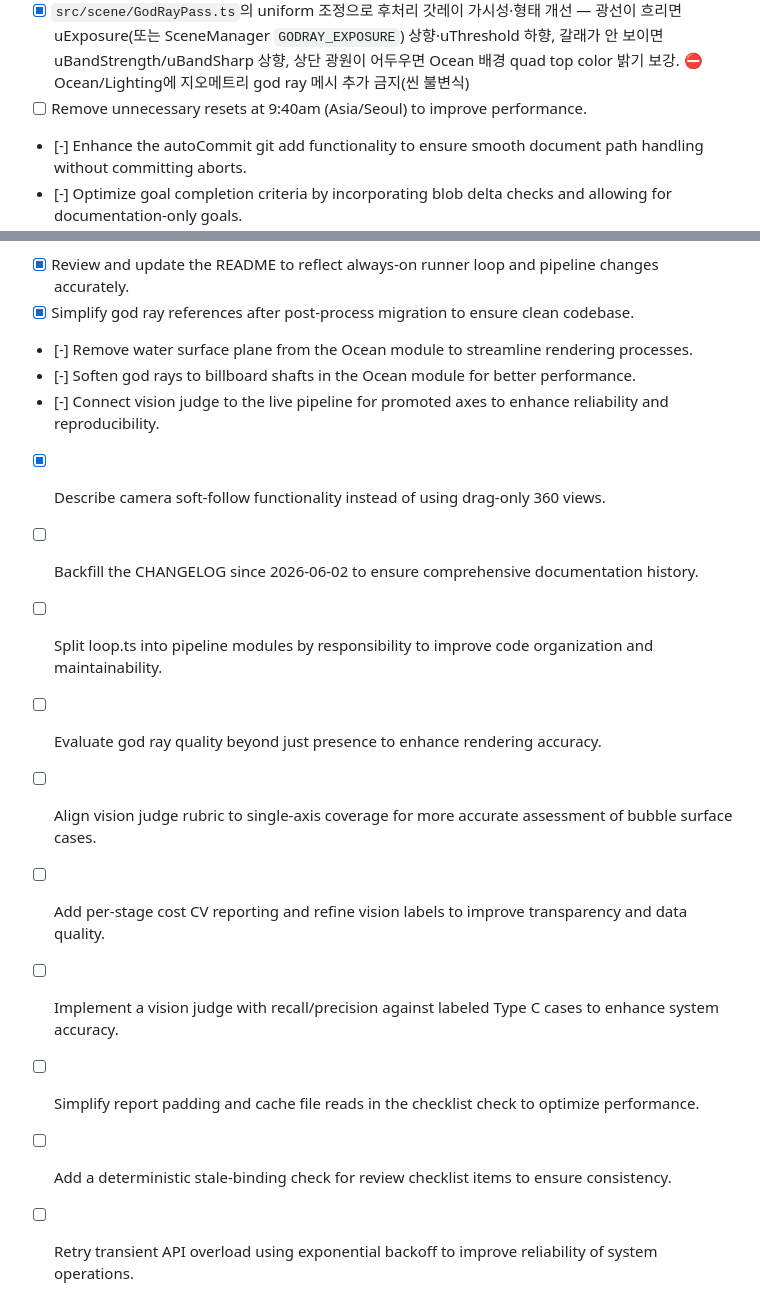
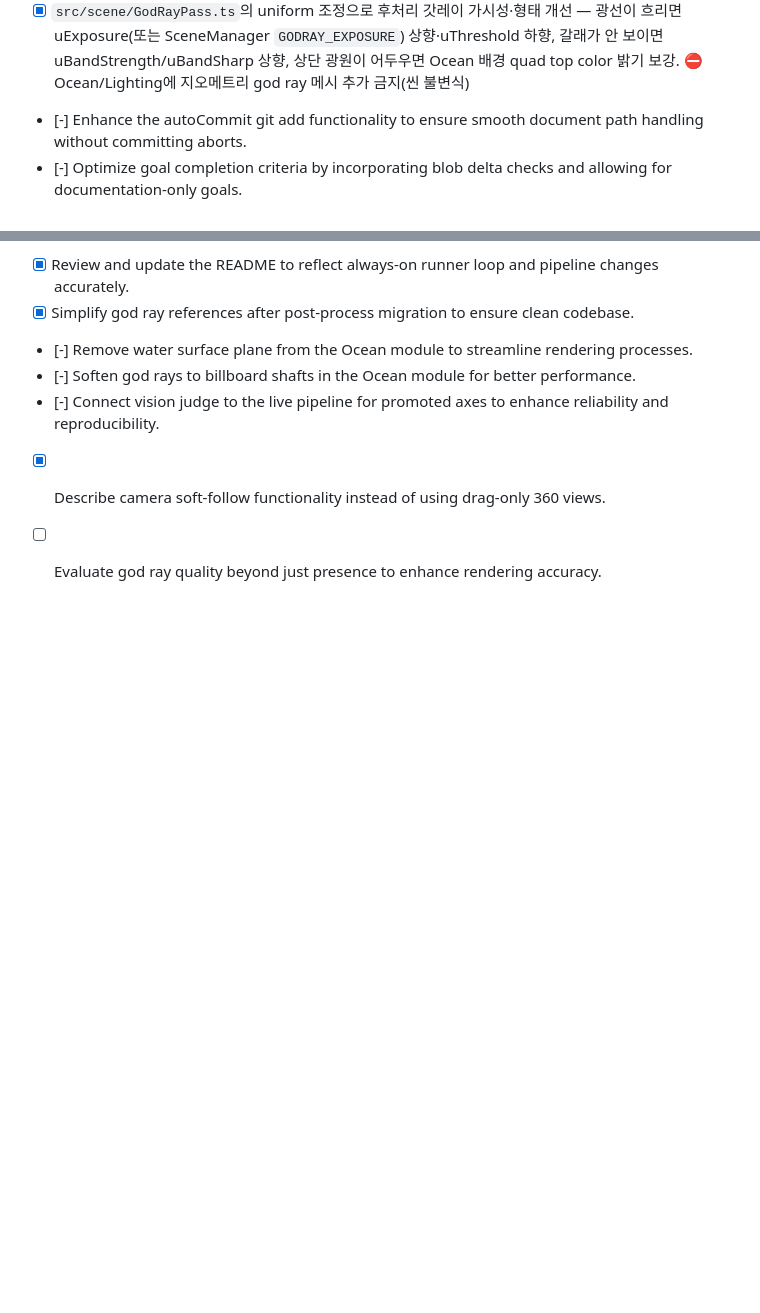
Before and after one commit to utfw/bada, a Markdown page: goals.md, 2 parts joined by grey strips. Rendered like a GitHub page; blank space fills up the shorter version.

Commit message:
chore(goals): remove stale self-modifying and corrupted goals from backlog

```diff
--- a/goals.md
+++ b/goals.md
@@ -447,7 +447,6 @@
 - [x] `src/scene/GodRayPass.ts`의 uniform 조정으로 후처리 갓레이 가시성·형태 개선 — 광선이 흐리면 uExposure(또는 SceneManager `GODRAY_EXPOSURE`) 상향·uThreshold 하향, 갈래가 안 보이면 uBandStrength/uBandSharp 상향, 상단 광원이 어두우면 Ocean 배경 quad top color 밝기 보강. ⛔ Ocean/Lighting에 지오메트리 god ray 메시 추가 금지(씬 불변식)
 - [x] `src/scene/SceneManager.ts` `GodRayPass` uniform 중 `uExposure`를 현재 값에서 **1.5~2.0배** 증가시키고, `uThreshold`를 **0.05~0.1** 낮춰 희미한 광원도 god ray scattering에 기여하도록 임계값을 완화할 것
 - [x] `src/scene/GodRayPass.ts`의 uniform 조정으로 후처리 갓레이 가시성·형태 개선 — 광선이 흐리면 uExposure(또는 SceneManager `GODRAY_EXPOSURE`) 상향·uThreshold 하향, 갈래가 안 보이면 uBandStrength/uBandSharp 상향, 상단 광원이 어두우면 Ocean 배경 quad top color 밝기 보강. ⛔ Ocean/Lighting에 지오메트리 god ray 메시 추가 금지(씬 불변식)
-- [ ] Remove unnecessary resets at 9:40am (Asia/Seoul) to improve performance.
 - [-] Enhance the autoCommit git add functionality to ensure smooth document path handling without committing aborts.
 - [-] Optimize goal completion criteria by incorporating blob delta checks and allowing for documentation-only goals.
 - [x] Review and update the README to reflect always-on runner loop and pipeline changes accurately.
@@ -456,12 +455,4 @@
 - [-] Soften god rays to billboard shafts in the Ocean module for better performance.
 - [-] Connect vision judge to the live pipeline for promoted axes to enhance reliability and reproducibility.
 - [x] Describe camera soft-follow functionality instead of using drag-only 360 views.
-- [ ] Backfill the CHANGELOG since 2026-06-02 to ensure comprehensive documentation history.
-- [ ] Split loop.ts into pipeline modules by responsibility to improve code organization and maintainability.
 - [ ] Evaluate god ray quality beyond just presence to enhance rendering accuracy.
-- [ ] Align vision judge rubric to single-axis coverage for more accurate assessment of bubble surface cases.
-- [ ] Add per-stage cost CV reporting and refine vision labels to improve transparency and data quality.
-- [ ] Implement a vision judge with recall/precision against labeled Type C cases to enhance system accuracy.
-- [ ] Simplify report padding and cache file reads in the checklist check to optimize performance.
-- [ ] Add a deterministic stale-binding check for review checklist items to ensure consistency.
-- [ ] Retry transient API overload using exponential backoff to improve reliability of system operations.
```
